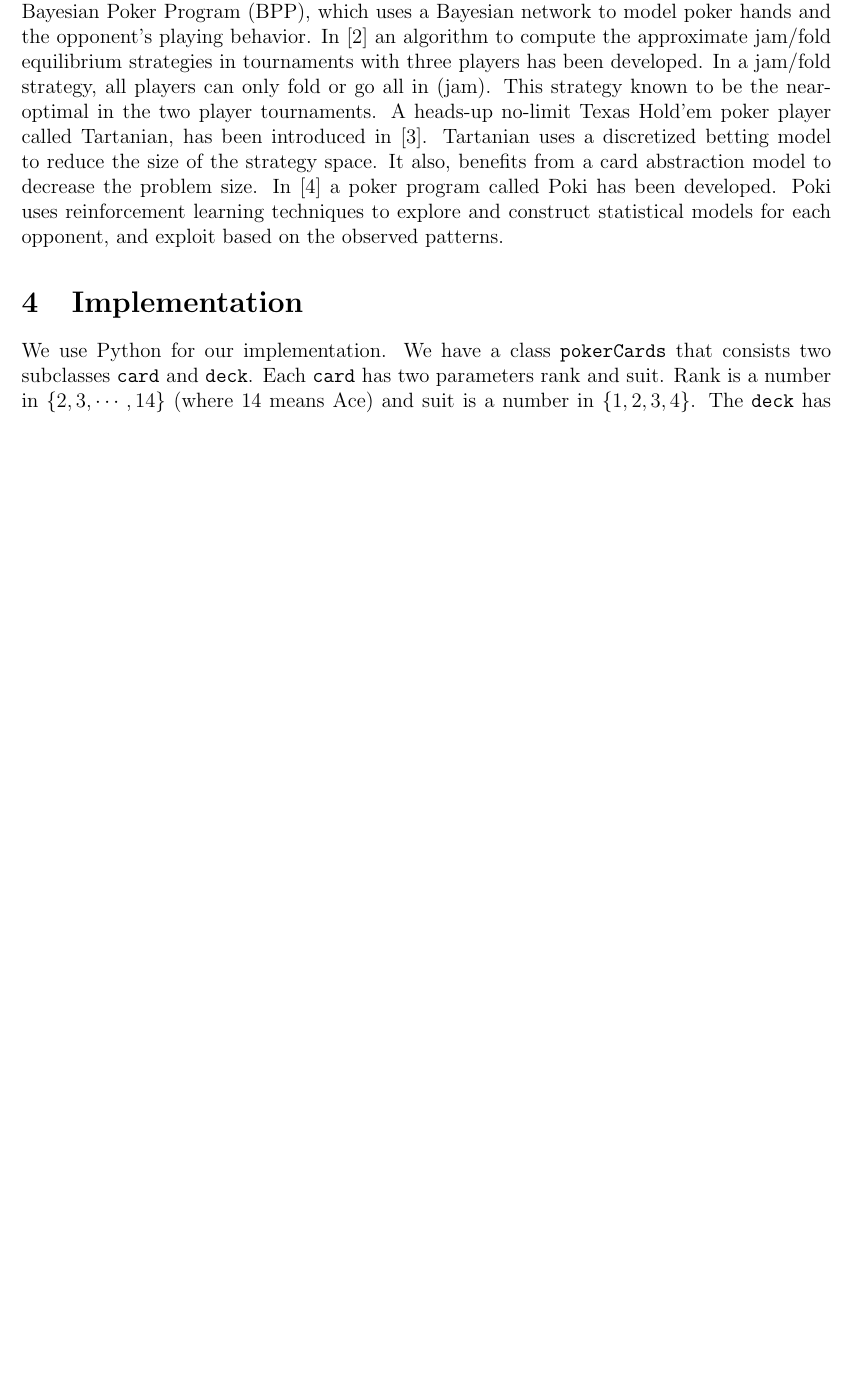
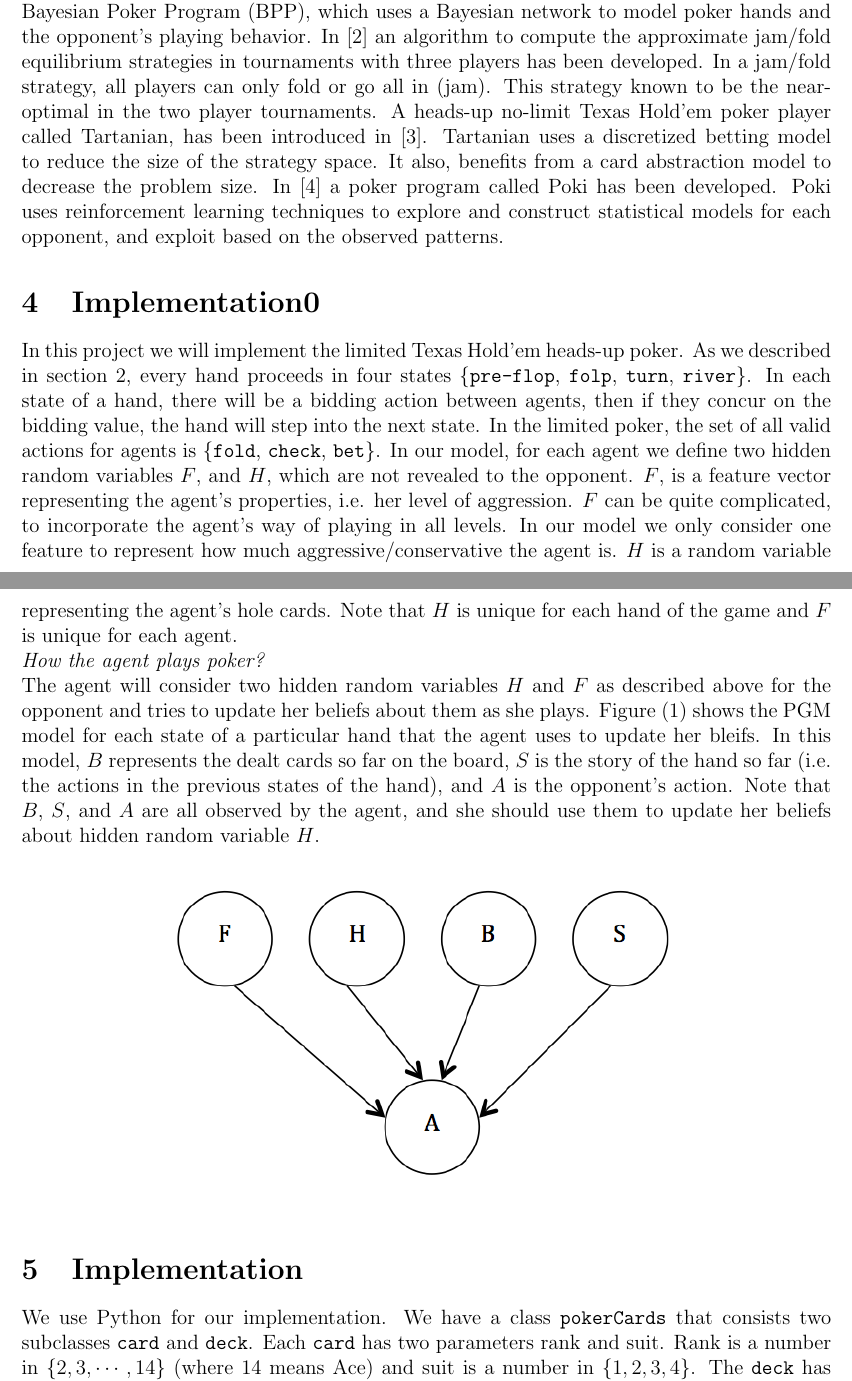
Before and after one commit to hosseink/Automated_poker_player, a LaTeX document (p-progress/p-progress.tex, which reads p-progress/intro.tex): part of page 2 of 3 before the commit and two parts of pages 2 and 3 of 3 after it, the two joined at a grey line, cut so that both start at the same text, the shorter picture padded with empty space. Compiled offline with pdfLaTeX.

Commit message:
Adding section implementation0 to the progress-report

```diff
--- a/p-progress/intro.tex
+++ b/p-progress/intro.tex
@@ -61,6 +61,37 @@ In [4] a poker program called Poki has been developed. Poki uses reinforcement
 learning techniques to explore and construct statistical models for each opponent,
  and exploit based on the observed patterns.
 
+\section{Implementation0}
+In this project we will implement the limited Texas Hold'em heads-up poker. As we
+described in section 2, every hand proceeds in four states \{{\tt pre-flop}, {\tt folp},
+{\tt turn}, {\tt river}\}. In each state of a hand, there will be a bidding action
+between agents, then if they concur on the bidding value, the hand will
+step into the next state. In the limited poker, the set of all valid actions
+for agents is \{{\tt fold}, {\tt check}, {\tt bet}\}. In our model, for each agent
+we define two hidden random variables $F$, and $H$, which are not revealed to the
+opponent. $F$, is a feature vector representing the agent's properties, i.e. her
+level of aggression. $F$ can be quite complicated, to incorporate the
+agent's way of playing in all levels. In our model we only consider one feature
+to represent how much aggressive/conservative the agent is. $H$ is a random
+variable representing the agent's hole cards. Note that $H$ is unique for
+each hand of the game and $F$ is unique for each agent.
+\\
+\emph{How the agent plays poker?}\\
+The agent will consider two hidden random variables $H$ and $F$ as described above
+for the opponent and tries to update her beliefs about them as she plays. Figure (1) shows the
+PGM model for each state of a particular hand that the agent uses to update her
+bleifs. In this model, $B$ represents the dealt cards so far on the board, $S$ is the
+story of the hand so far (i.e. the actions in the previous states of the hand), and
+$A$ is the opponent's action. Note that $B$, $S$, and $A$ are all observed by the
+agent, and she should use them to update her beliefs about hidden random variable
+$H$.
+
+\begin{figure}[h!]
+  	\centering
+ 	\includegraphics[scale = .55]{fig1}
+\end{figure}
+
+
 \section{Implementation}
 We use Python for our implementation. We have a class {\tt pokerCards} that consists
 two subclasses {\tt card} and {\tt deck}. Each {\tt card} has two parameters rank and suit.
```
Also changed, not shown: p-progress/fig1.png (added), p-progress/p-progress.pdf, 9 other files.
